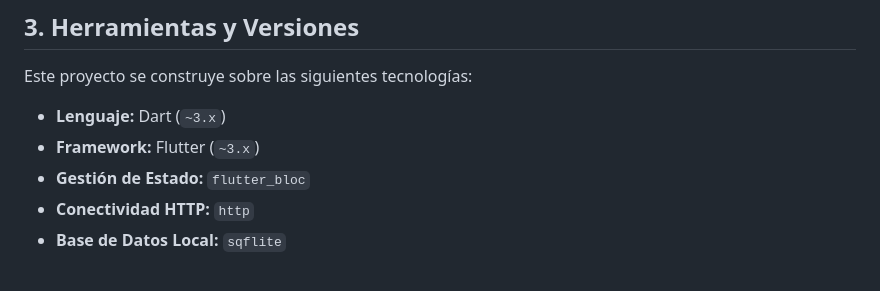
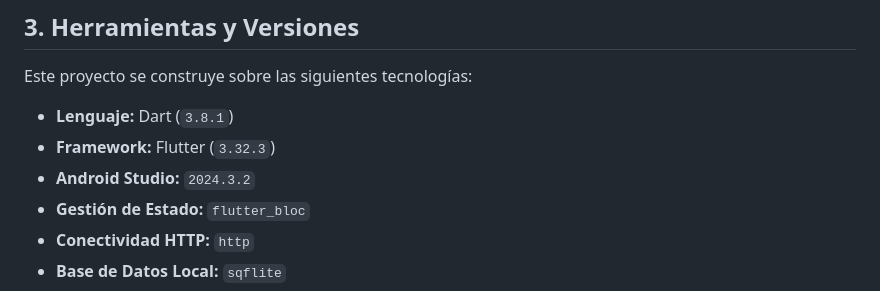
Before and after one commit to sacosta1705/saint_bi, a Markdown page: README.md, the part around the change. Rendered like a GitHub page.

```diff
--- a/README.md
+++ b/README.md
@@ -35,8 +35,9 @@ El proyecto sigue una arquitectura por capas, limpia y escalable, fuertemente in
 
 Este proyecto se construye sobre las siguientes tecnologías:
 
-* **Lenguaje:** Dart (`~3.x`)
-* **Framework:** Flutter (`~3.x`)
+* **Lenguaje:** Dart (`3.8.1`)
+* **Framework:** Flutter (`3.32.3`)
+* **Android Studio:** `2024.3.2`
 * **Gestión de Estado:** `flutter_bloc`
 * **Conectividad HTTP:** `http`
 * **Base de Datos Local:** `sqflite`
```
